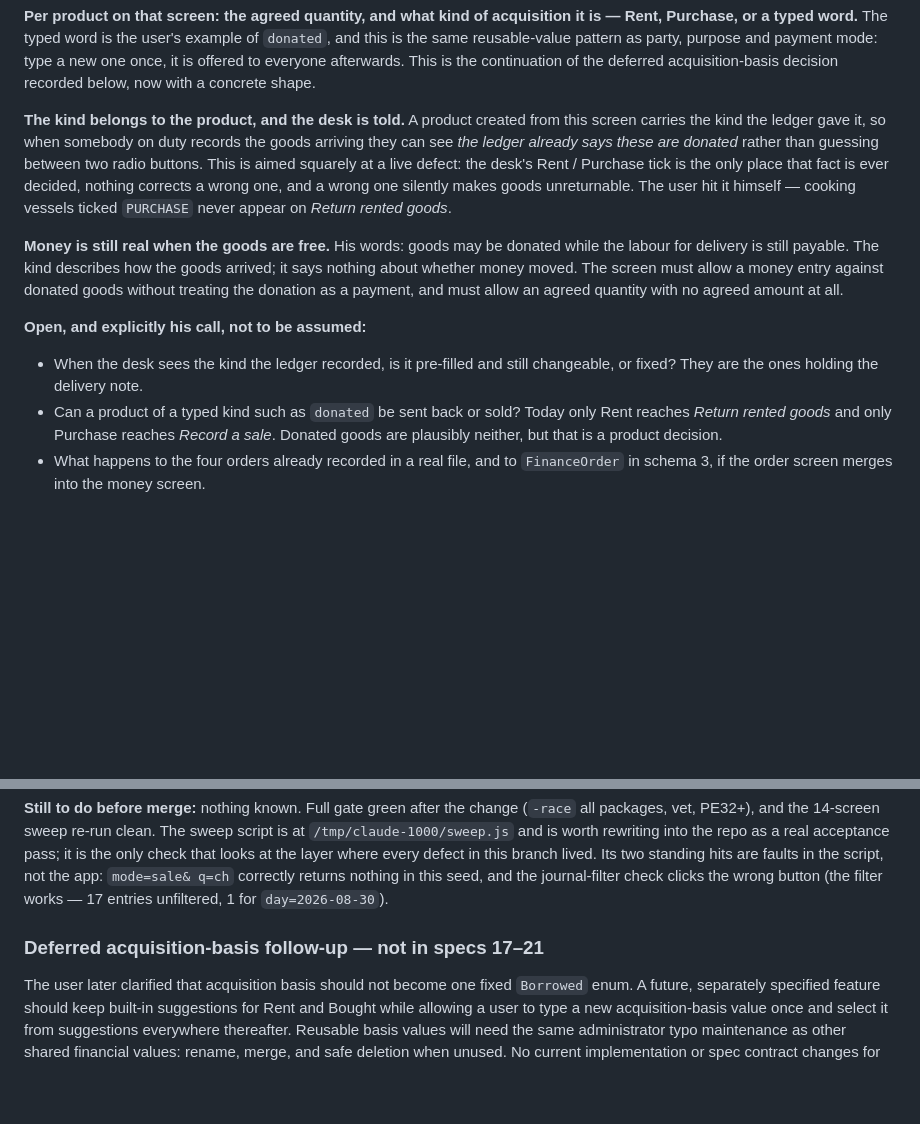
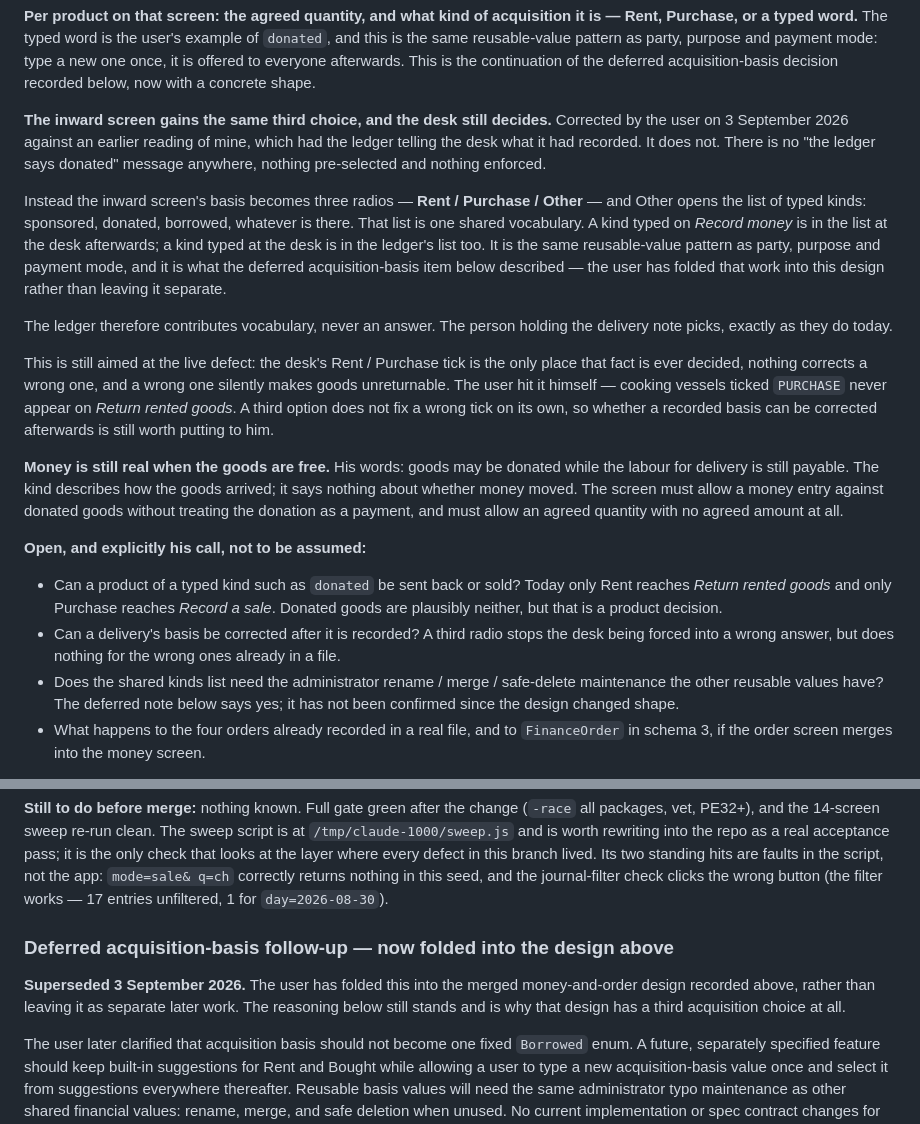
Before and after one commit to AsimMerchant/inventory-management, a Markdown page: HANDOFF.md, 2 parts joined by grey strips. Drawn GitHub-style; blank space fills up the shorter version.

Commit message:
Correct the inward half of the merged design
The user rejected the reading in which the ledger tells the desk what it
recorded. It does not, and there is no message on the inward screen. The basis
becomes three radios, Rent / Purchase / Other, and Other opens a shared list of
typed kinds that both the ledger and the desk add to. The ledger contributes
vocabulary, never an answer, and the person holding the delivery note still
picks.

That folds the deferred acquisition-basis item into this design, so its section
now points here. Two further questions replace the one this answered: whether a
recorded basis can be corrected afterwards, and whether the shared kinds list
needs the same administrator maintenance as the other reusable values.

```diff
--- a/HANDOFF.md
+++ b/HANDOFF.md
@@ -46,13 +46,27 @@ this is the same reusable-value pattern as party, purpose and payment mode: type
 one once, it is offered to everyone afterwards. This is the continuation of the deferred
 acquisition-basis decision recorded below, now with a concrete shape.
 
-**The kind belongs to the product, and the desk is told.** A product created from this
-screen carries the kind the ledger gave it, so when somebody on duty records the goods
-arriving they can see *the ledger already says these are donated* rather than guessing
-between two radio buttons. This is aimed squarely at a live defect: the desk's Rent /
-Purchase tick is the only place that fact is ever decided, nothing corrects a wrong one,
-and a wrong one silently makes goods unreturnable. The user hit it himself — cooking
-vessels ticked `PURCHASE` never appear on *Return rented goods*.
+**The inward screen gains the same third choice, and the desk still decides.** Corrected
+by the user on 3 September 2026 against an earlier reading of mine, which had the ledger
+telling the desk what it had recorded. It does not. There is no "the ledger says donated"
+message anywhere, nothing pre-selected and nothing enforced.
+
+Instead the inward screen's basis becomes three radios — **Rent / Purchase / Other** —
+and Other opens the list of typed kinds: sponsored, donated, borrowed, whatever is there.
+That list is one shared vocabulary. A kind typed on *Record money* is in the list at the
+desk afterwards; a kind typed at the desk is in the ledger's list too. It is the same
+reusable-value pattern as party, purpose and payment mode, and it is what the deferred
+acquisition-basis item below described — the user has folded that work into this design
+rather than leaving it separate.
+
+The ledger therefore contributes vocabulary, never an answer. The person holding the
+delivery note picks, exactly as they do today.
+
+This is still aimed at the live defect: the desk's Rent / Purchase tick is the only place
+that fact is ever decided, nothing corrects a wrong one, and a wrong one silently makes
+goods unreturnable. The user hit it himself — cooking vessels ticked `PURCHASE` never
+appear on *Return rented goods*. A third option does not fix a wrong tick on its own, so
+whether a recorded basis can be corrected afterwards is still worth putting to him.
 
 **Money is still real when the goods are free.** His words: goods may be donated while
 the labour for delivery is still payable. The kind describes how the goods arrived; it
@@ -62,11 +76,15 @@ quantity with no agreed amount at all.
 
 **Open, and explicitly his call, not to be assumed:**
 
-- When the desk sees the kind the ledger recorded, is it pre-filled and still changeable,
-  or fixed? They are the ones holding the delivery note.
 - Can a product of a typed kind such as `donated` be sent back or sold? Today only Rent
   reaches *Return rented goods* and only Purchase reaches *Record a sale*. Donated goods
   are plausibly neither, but that is a product decision.
+- Can a delivery's basis be corrected after it is recorded? A third radio stops the
+  desk being forced into a wrong answer, but does nothing for the wrong ones already in
+  a file.
+- Does the shared kinds list need the administrator rename / merge / safe-delete
+  maintenance the other reusable values have? The deferred note below says yes; it has
+  not been confirmed since the design changed shape.
 - What happens to the four orders already recorded in a real file, and to `FinanceOrder`
   in schema 3, if the order screen merges into the money screen.
 
@@ -296,7 +314,11 @@ branch lived. Its two standing hits are faults in the script, not the app: `mode
 q=ch` correctly returns nothing in this seed, and the journal-filter check clicks the
 wrong button (the filter works — 17 entries unfiltered, 1 for `day=2026-08-30`).
 
-### Deferred acquisition-basis follow-up — not in specs 17–21
+### Deferred acquisition-basis follow-up — now folded into the design above
+
+**Superseded 3 September 2026.** The user has folded this into the merged money-and-order
+design recorded above, rather than leaving it as separate later work. The reasoning below
+still stands and is why that design has a third acquisition choice at all.
 
 The user later clarified that acquisition basis should not become one fixed `Borrowed`
 enum. A future, separately specified feature should keep built-in suggestions for Rent
```
